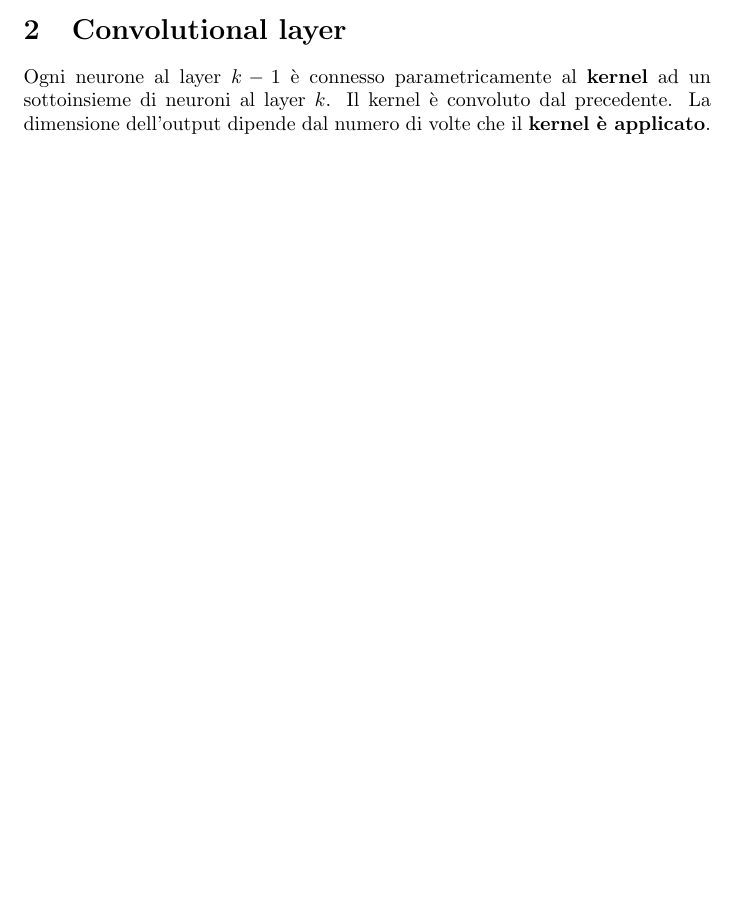
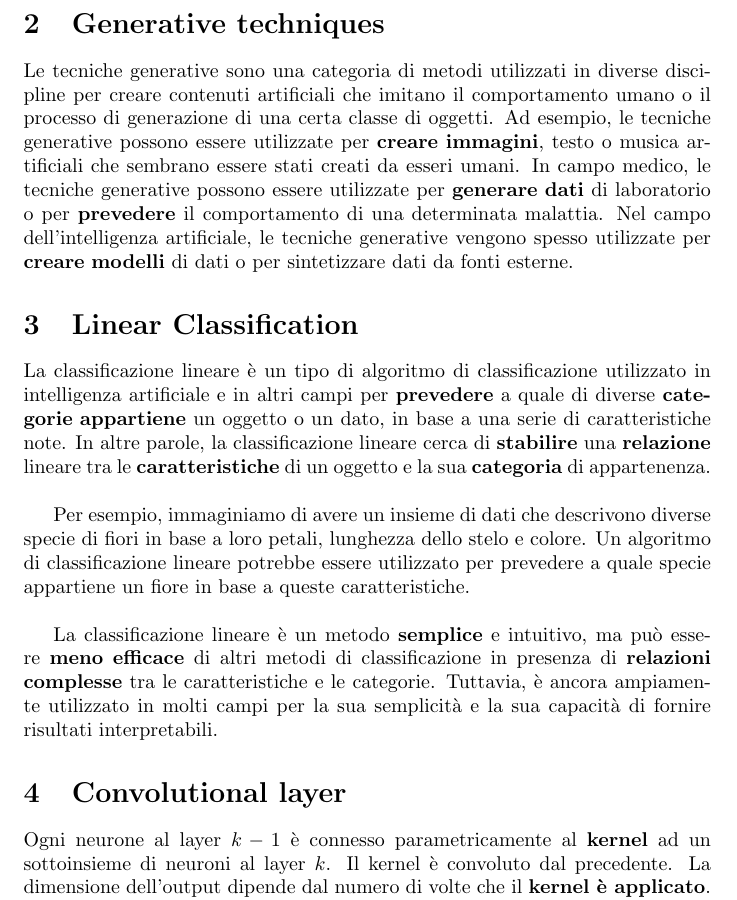
Before and after one commit to cartabinaria/introduzione-apprendimento-automatico, a LaTeX document (appunti/appunti-condensati-kocierik.tex): part of page 3 of 20 before the commit and part of page 4 of 21 after it, cut at the place of the change, the shorter picture padded with empty space. Compiled offline with pdfLaTeX.

Commit message:
Update appunti-condensati-kocierik.tex

```diff
--- a/appunti/appunti-condensati-kocierik.tex
+++ b/appunti/appunti-condensati-kocierik.tex
@@ -14,6 +14,17 @@
 L'\textbf{entropia} misura il grado di impurità dell'informazione. E' massimizzata quando la $X$ è uniforme su tutti i valori $(1)$ e minima $(0)$ quando è concentrata su un singolo valore.
 $$H(X) = \sum_{i=1}^n P(X=i)log_2P(X=i)$$
 Quando gli attributi sono continui prendiamo decisioni attraverso delle \textbf{soglie}
+
+\section{Generative techniques}
+Le tecniche generative sono una categoria di metodi utilizzati in diverse discipline per creare contenuti artificiali che imitano il comportamento umano o il processo di generazione di una certa classe di oggetti. Ad esempio, le tecniche generative possono essere utilizzate per \textbf{creare} \textbf{immagini}, testo o musica artificiali che sembrano essere stati creati da esseri umani. In campo medico, le tecniche generative possono essere utilizzate per \textbf{generare} \textbf{dati} di laboratorio o per \textbf{prevedere} il comportamento di una determinata malattia. Nel campo dell'intelligenza artificiale, le tecniche generative vengono spesso utilizzate per \textbf{creare} \textbf{modelli} di dati o per sintetizzare dati da fonti esterne.
+
+\section{Linear Classification}
+La classificazione lineare è un tipo di algoritmo di classificazione utilizzato in intelligenza artificiale e in altri campi per \textbf{prevedere} a quale di diverse \textbf{categorie} \textbf{appartiene} un oggetto o un dato, in base a una serie di caratteristiche note. In altre parole, la classificazione lineare cerca di \textbf{stabilire} una \textbf{relazione} lineare tra le \textbf{caratteristiche} di un oggetto e la sua \textbf{categoria} di appartenenza.\\
+
+Per esempio, immaginiamo di avere un insieme di dati che descrivono diverse specie di fiori in base a loro petali, lunghezza dello stelo e colore. Un algoritmo di classificazione lineare potrebbe essere utilizzato per prevedere a quale specie appartiene un fiore in base a queste caratteristiche. \\
+
+La classificazione lineare è un metodo \textbf{semplice} e intuitivo, ma può essere \textbf{meno} \textbf{efficace} di altri metodi di classificazione in presenza di \textbf{relazioni} \textbf{complesse} tra le caratteristiche e le categorie. Tuttavia, è ancora ampiamente utilizzato in molti campi per la sua semplicità e la sua capacità di fornire risultati interpretabili.
+
 
 \section{Convolutional layer}
 Ogni neurone al layer $k-1$ è connesso parametricamente al \textbf{kernel} ad un sottoinsieme di neuroni al layer $k$. Il kernel è convoluto dal precedente. La dimensione dell'output dipende dal numero di volte che il \textbf{kernel è applicato}. L'input è \textbf{strutturato} e riflette sull'output.
```
Also changed, not shown: appunti/appunti-condensati-kocierik.tex (1 more changed lines).
